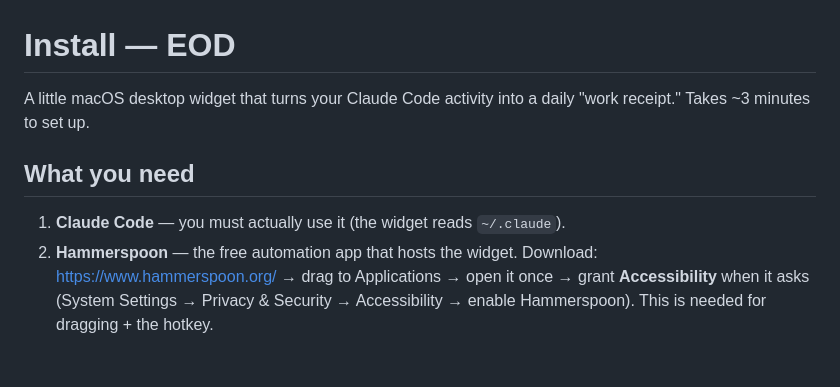
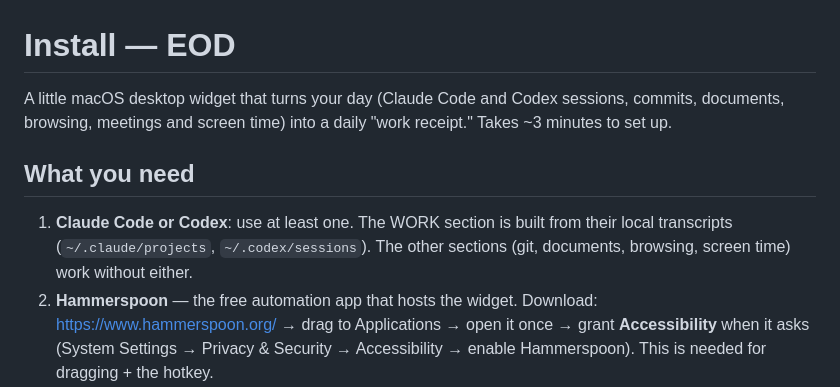
Before and after one commit to avinashgaurav/EOD, a Markdown page: INSTALL.md, the part around the change. Drawn GitHub-style; blank space fills up the shorter version.

```diff
--- a/INSTALL.md
+++ b/INSTALL.md
@@ -1,11 +1,14 @@
 # Install — EOD
 
-A little macOS desktop widget that turns your Claude Code activity into a daily
-"work receipt." Takes ~3 minutes to set up.
+A little macOS desktop widget that turns your day (Claude Code and Codex sessions,
+commits, documents, browsing, meetings and screen time) into a daily "work
+receipt." Takes ~3 minutes to set up.
 
 ## What you need
 
-1. **Claude Code** — you must actually use it (the widget reads `~/.claude`).
+1. **Claude Code or Codex**: use at least one. The WORK section is built from their
+   local transcripts (`~/.claude/projects`, `~/.codex/sessions`). The other sections
+   (git, documents, browsing, screen time) work without either.
 2. **Hammerspoon** — the free automation app that hosts the widget.
    Download: <https://www.hammerspoon.org/> → drag to Applications → open it once
    → grant **Accessibility** when it asks (System Settings → Privacy & Security →
```
Also changed, not shown: README.md (+24 -8 lines).
